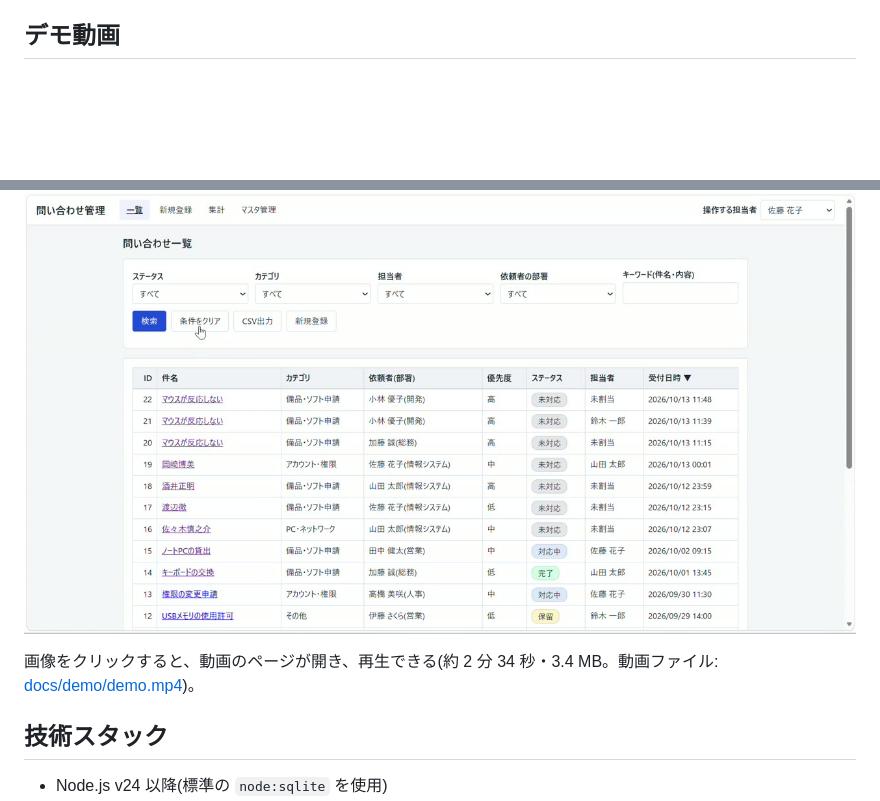
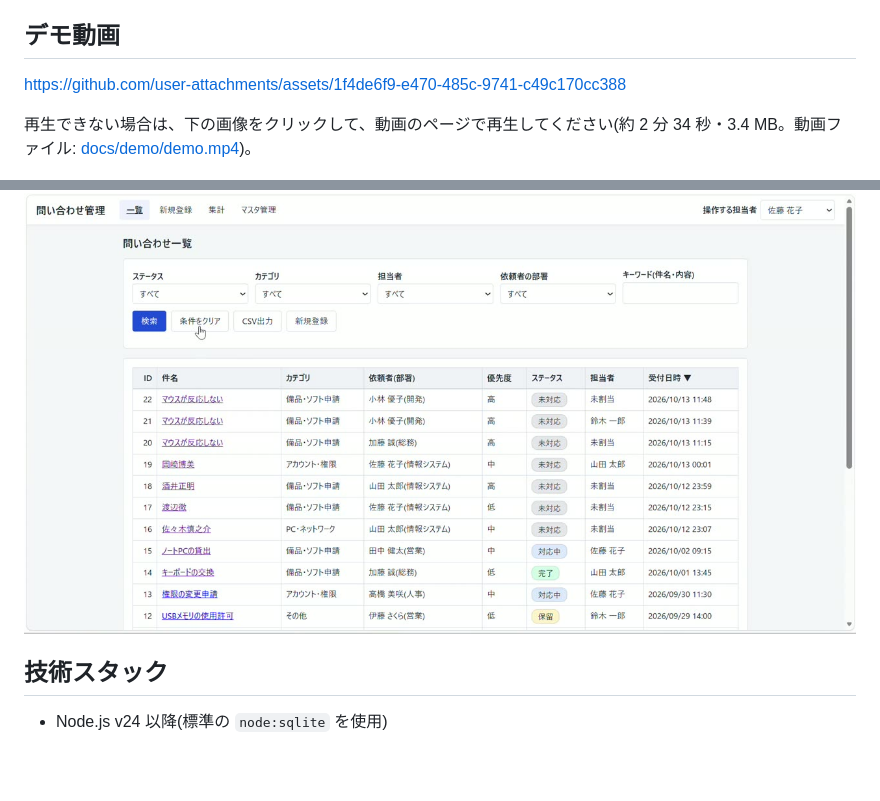
Before and after one commit to chengdanei48-beep/inquiry-management, a Markdown page: README.md, 2 parts joined by grey strips. Drawn GitHub-style; blank space fills up the shorter version.

Commit message:
docs: README にデモ動画を埋め込む(その場で再生できる)
Closes #60

Co-Authored-By: Claude Sonnet 5.5 <noreply@anthropic.com>

```diff
--- a/README.md
+++ b/README.md
@@ -13,9 +13,11 @@
 
 ## デモ動画
 
+https://github.com/user-attachments/assets/1f4de6f9-e470-485c-9741-c49c170cc388
+
+再生できない場合は、下の画像をクリックして、動画のページで再生してください(約 2 分 34 秒・3.4 MB。動画ファイル: [docs/demo/demo.mp4](docs/demo/demo.mp4))。
+
 [![デモ動画(画像をクリックすると再生できます)](docs/demo/thumbnail.jpg)](docs/demo/demo.mp4)
-
-画像をクリックすると、動画のページが開き、再生できる(約 2 分 34 秒・3.4 MB。動画ファイル: [docs/demo/demo.mp4](docs/demo/demo.mp4))。
 
 ## 技術スタック
 
```
